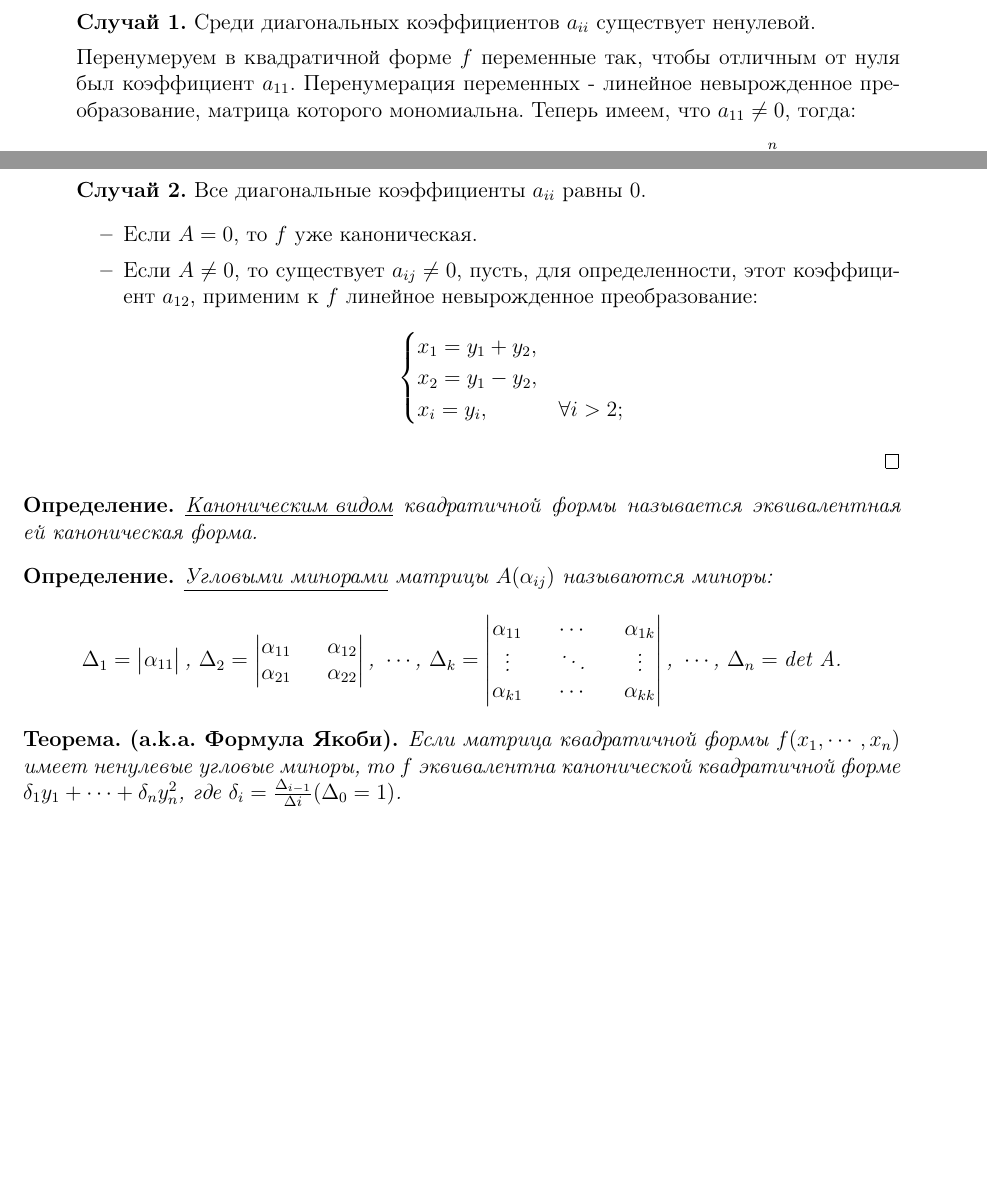
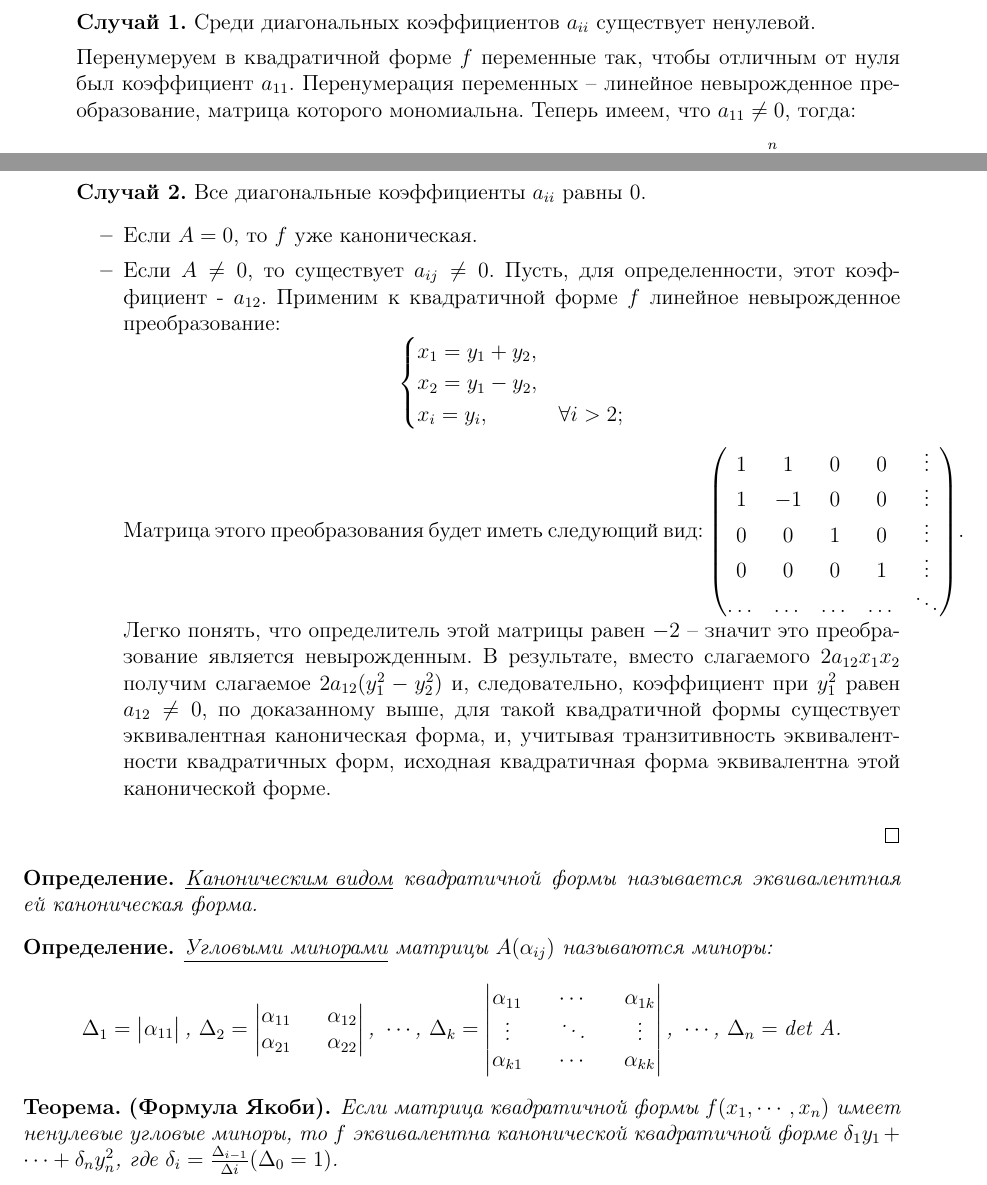
Before and after one commit to iqubb/algebra, a LaTeX document (lectures/chapter4/lecture2.tex): two parts of pages 1 and 2 of 2, joined at a grey line, cut so that both start at the same text, the shorter picture padded with empty space. Compiled offline with pdfLaTeX.

Commit message:
theorem chapter4lection2theorem1 full proof

```diff
--- a/lectures/chapter4/lecture2.tex
+++ b/lectures/chapter4/lecture2.tex
@@ -24,7 +24,7 @@
 
 	\textbf{Случай 1.} Среди диагональных коэффициентов $a_{i i}$ существует ненулевой.
 
-	Перенумеруем в квадратичной форме $f$ переменные так, чтобы отличным от нуля был коэффициент $a_{1 1}$. Перенумерация переменных - линейное невырожденное преобразование, матрица которого мономиальна. Теперь имеем, что $a_{1 1} \ne 0$, тогда:
+	Перенумеруем в квадратичной форме $f$ переменные так, чтобы отличным от нуля был коэффициент $a_{1 1}$. Перенумерация переменных -- линейное невырожденное преобразование, матрица которого мономиальна. Теперь имеем, что $a_{1 1} \ne 0$, тогда:
 	\begin{equation}
 		f(x_{1}, \dots, x_{n}) = a_{1 1} x^{2}_{1} + a_{1 2} x_{1} x_{2} + a_{2 1} x_{2} x_{1} + \dots + a_{1 n} x_{1} x_{n} + a_{n 1} x_{n} x_{1} + \sum^{n}_{i, j = 2} a_{i j} x_{i} x_{j}
 	\end{equation}
@@ -78,7 +78,7 @@
 	\textbf{Случай 2.} Все диагональные коэффициенты $a_{i i}$ равны 0.
 	\begin{itemize}
 		\itemЕсли $A = 0$, то $f$ уже каноническая.
-		\itemЕсли $A \ne 0$, то существует $a_{i j} \ne 0$, пусть, для определенности, этот коэффициент $a_{1 2}$, применим к $f$ линейное невырожденное преобразование:
+		\itemЕсли $A \ne 0$, то существует $a_{i j} \ne 0$. Пусть, для определенности, этот коэффициент - $a_{1 2}$. Применим к квадратичной форме $f$ линейное невырожденное преобразование:
 		\[
 			\begin{cases}
 				x_{1} = y_{1} + y_{2}, \\
@@ -86,6 +86,16 @@
 				x_{i} = y_{i}, & \forall i > 2;
 			\end{cases}
 		\]
+		Матрица этого преобразования будет иметь следующий вид:
+		$
+		\begin{pmatrix}
+			1 & 1 & 0 & 0 & \vdots\\
+			1 & -1 & 0 & 0 & \vdots \\
+			0 & 0 & 1 & 0 & \vdots \\
+			0 & 0 & 0 & 1 & \vdots \\
+			\dots & \dots & \dots & \dots & \ddots
+		\end{pmatrix}
+		$. Легко понять, что определитель этой матрицы равен $-2$ -- значит это преобразование является невырожденным. В результате, вместо слагаемого $2 a_{1 2} x_{1} x_{2}$ получим слагаемое $2 a_{1 2} (y^{2}_{1} - y^{2}_{2})$ и, следовательно, коэффициент при $y^{2}_{1}$ равен $a_{1 2} \ne 0$, по доказанному выше, для такой квадратичной формы существует эквивалентная каноническая форма, и, учитывая транзитивность эквивалентности квадратичных форм, исходная квадратичная форма эквивалентна этой канонической форме.
 	\end{itemize}
 
 
@@ -130,7 +140,7 @@
 \]
 \end{AngleMinorsDef}
 
-\newtheorem*{YakobyTh}{Теорема. (a.k.a. Формула Якоби)}
+\newtheorem*{YakobyTh}{Теорема. (Формула Якоби)}
 \begin{YakobyTh}
 Если матрица квадратичной формы $f(x_{1}, \cdots, x_{n})$ имеет ненулевые угловые миноры, то
 $f$ эквивалентна канонической квадратичной форме $\delta_{1} y_{1} + \cdots + \delta_{n} y^{2}_{n}$,
```
